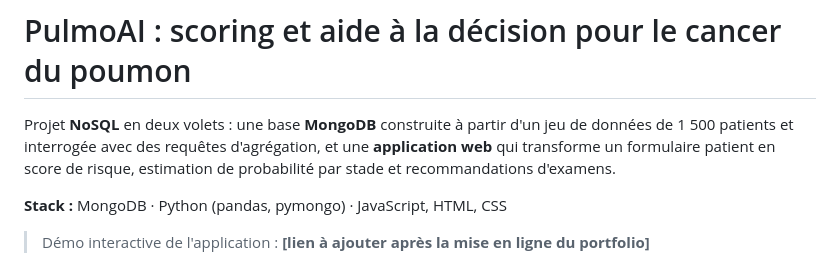
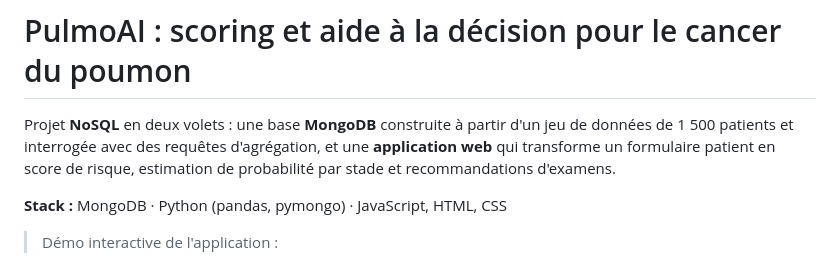
Before and after one commit to Chaki0107/pulmoai-lung-cancer-risk, a Markdown page: README.md, the part around the change. GitHub-like rendering.

```diff
--- a/README.md
+++ b/README.md
@@ -4,7 +4,7 @@ Projet **NoSQL** en deux volets : une base **MongoDB** construite à partir d'un
 
 **Stack :** MongoDB · Python (pandas, pymongo) · JavaScript, HTML, CSS
 
-> Démo interactive de l'application : **[lien à ajouter après la mise en ligne du portfolio]**
+> Démo interactive de l'application :
 
 ![Capture de l'application](docs/app.png)
 
```
